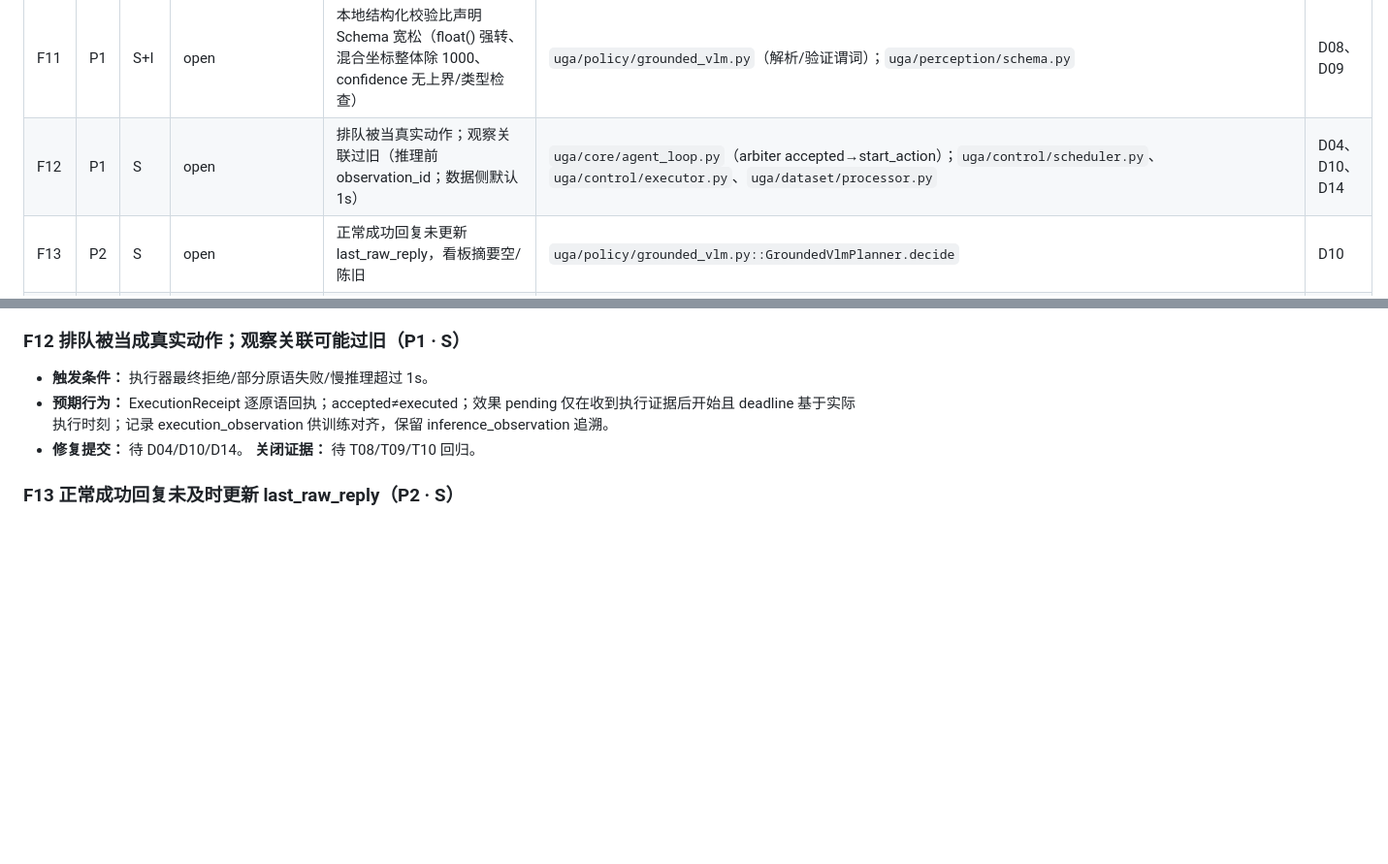
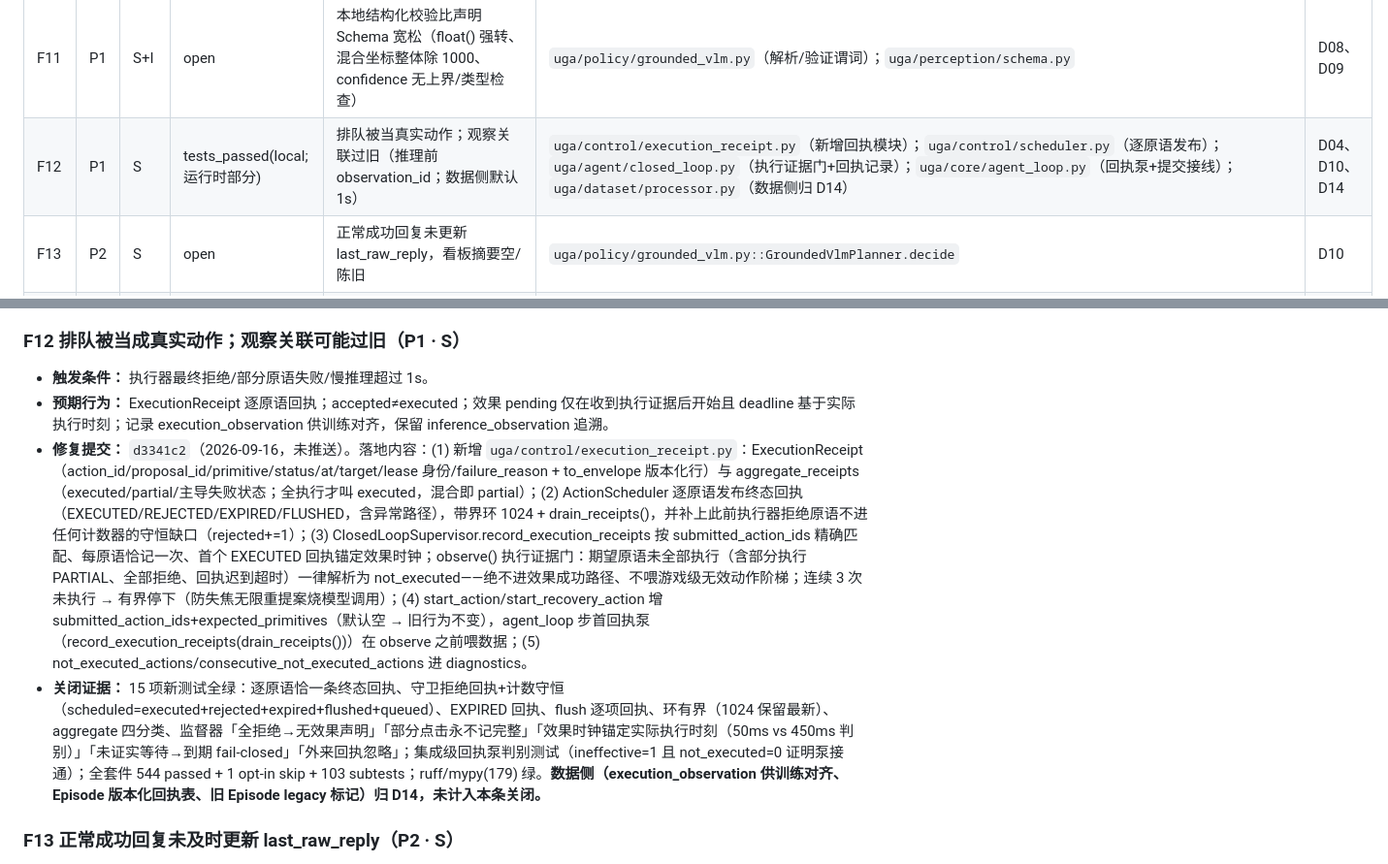
Before and after one commit to chenfengyimei/VLGameAgent, a Markdown page: docs/reviews/bug-ledger-2026-09-16.md, 2 parts joined by grey strips. Shown at 97% size. Drawn GitHub-style; blank space fills up the shorter version.

Commit message:
docs(reviews): record D04 execution receipts in bug ledger

```diff
--- a/docs/reviews/bug-ledger-2026-09-16.md
+++ b/docs/reviews/bug-ledger-2026-09-16.md
@@ -23,7 +23,7 @@
 | F09 | P1 | S+I | open | 无 required_evidence 时两次高置信 DONE 即判成功 | `uga/agent/closed_loop.py::GoalVerifier._consider_snapshot` | D05 |
 | F10 | P1 | S | open | VisionRateLimitedError 未被新闭环统一捕获（只捕 BackendUnavailableError） | `uga/policy/vlm_planner.py`（抛出方）；`uga/core/agent_loop.py`、`uga/policy/grounded_vlm.py`（捕获方） | D08 |
 | F11 | P1 | S+I | open | 本地结构化校验比声明 Schema 宽松（float() 强转、混合坐标整体除 1000、confidence 无上界/类型检查） | `uga/policy/grounded_vlm.py`（解析/验证谓词）；`uga/perception/schema.py` | D08、D09 |
-| F12 | P1 | S | open | 排队被当真实动作；观察关联过旧（推理前 observation_id；数据侧默认 1s） | `uga/core/agent_loop.py`（arbiter accepted→start_action）；`uga/control/scheduler.py`、`uga/control/executor.py`、`uga/dataset/processor.py` | D04、D10、D14 |
+| F12 | P1 | S | tests_passed(local; 运行时部分) | 排队被当真实动作；观察关联过旧（推理前 observation_id；数据侧默认 1s） | `uga/control/execution_receipt.py`（新增回执模块）；`uga/control/scheduler.py`（逐原语发布）；`uga/agent/closed_loop.py`（执行证据门+回执记录）；`uga/core/agent_loop.py`（回执泵+提交接线）；`uga/dataset/processor.py`（数据侧归 D14） | D04、D10、D14 |
 | F13 | P2 | S | open | 正常成功回复未更新 last_raw_reply，看板摘要空/陈旧 | `uga/policy/grounded_vlm.py::GroundedVlmPlanner.decide` | D10 |
 | F14 | P2 | S+I | open | 高分辨率恢复未真正提高有效分辨率（仅改裁剪 padding） | `uga/policy/grounded_vlm.py::_images`（high_resolution_retry） | D05、D09 |
 | F15 | P1 | S/R | open | 会话持久化无作用域/原子替换/恢复后证据门槛 | `uga/agent/session_state.py`（持久化）；`apps/agent/run.py`（共享 session_state.json） | D07 |
@@ -102,7 +102,8 @@
 ### F12 排队被当成真实动作；观察关联可能过旧（P1 · S）
 - **触发条件：** 执行器最终拒绝/部分原语失败/慢推理超过 1s。
 - **预期行为：** ExecutionReceipt 逐原语回执；accepted≠executed；效果 pending 仅在收到执行证据后开始且 deadline 基于实际执行时刻；记录 execution_observation 供训练对齐，保留 inference_observation 追溯。
-- **修复提交：** 待 D04/D10/D14。 **关闭证据：** 待 T08/T09/T10 回归。
+- **修复提交：** `d3341c2`（2026-09-16，未推送）。落地内容：(1) 新增 `uga/control/execution_receipt.py`：ExecutionReceipt（action_id/proposal_id/primitive/status/at/target/lease 身份/failure_reason + to_envelope 版本化行）与 aggregate_receipts（executed/partial/主导失败状态；全执行才叫 executed，混合即 partial）；(2) ActionScheduler 逐原语发布终态回执（EXECUTED/REJECTED/EXPIRED/FLUSHED，含异常路径），带界环 1024 + drain_receipts()，并补上此前执行器拒绝原语不进任何计数器的守恒缺口（rejected+=1）；(3) ClosedLoopSupervisor.record_execution_receipts 按 submitted_action_ids 精确匹配、每原语恰记一次、首个 EXECUTED 回执锚定效果时钟；observe() 执行证据门：期望原语未全部执行（含部分执行 PARTIAL、全部拒绝、回执迟到超时）一律解析为 not_executed——绝不进效果成功路径、不喂游戏级无效动作阶梯；连续 3 次未执行 → 有界停下（防失焦无限重提案烧模型调用）；(4) start_action/start_recovery_action 增 submitted_action_ids+expected_primitives（默认空 → 旧行为不变），agent_loop 步首回执泵（record_execution_receipts(drain_receipts())）在 observe 之前喂数据；(5) not_executed_actions/consecutive_not_executed_actions 进 diagnostics。
+- **关闭证据：** 15 项新测试全绿：逐原语恰一条终态回执、守卫拒绝回执+计数守恒（scheduled=executed+rejected+expired+flushed+queued）、EXPIRED 回执、flush 逐项回执、环有界（1024 保留最新）、aggregate 四分类、监督器「全拒绝→无效果声明」「部分点击永不记完整」「效果时钟锚定实际执行时刻（50ms vs 450ms 判别）」「未证实等待→到期 fail-closed」「外来回执忽略」；集成级回执泵判别测试（ineffective=1 且 not_executed=0 证明泵接通）；全套件 544 passed + 1 opt-in skip + 103 subtests；ruff/mypy(179) 绿。**数据侧（execution_observation 供训练对齐、Episode 版本化回执表、旧 Episode legacy 标记）归 D14，未计入本条关闭。**
 
 ### F13 正常成功回复未及时更新 last_raw_reply（P2 · S）
 - **触发条件：** 正常有效模型回复，尤其紧随修复/规则快路径。
```
